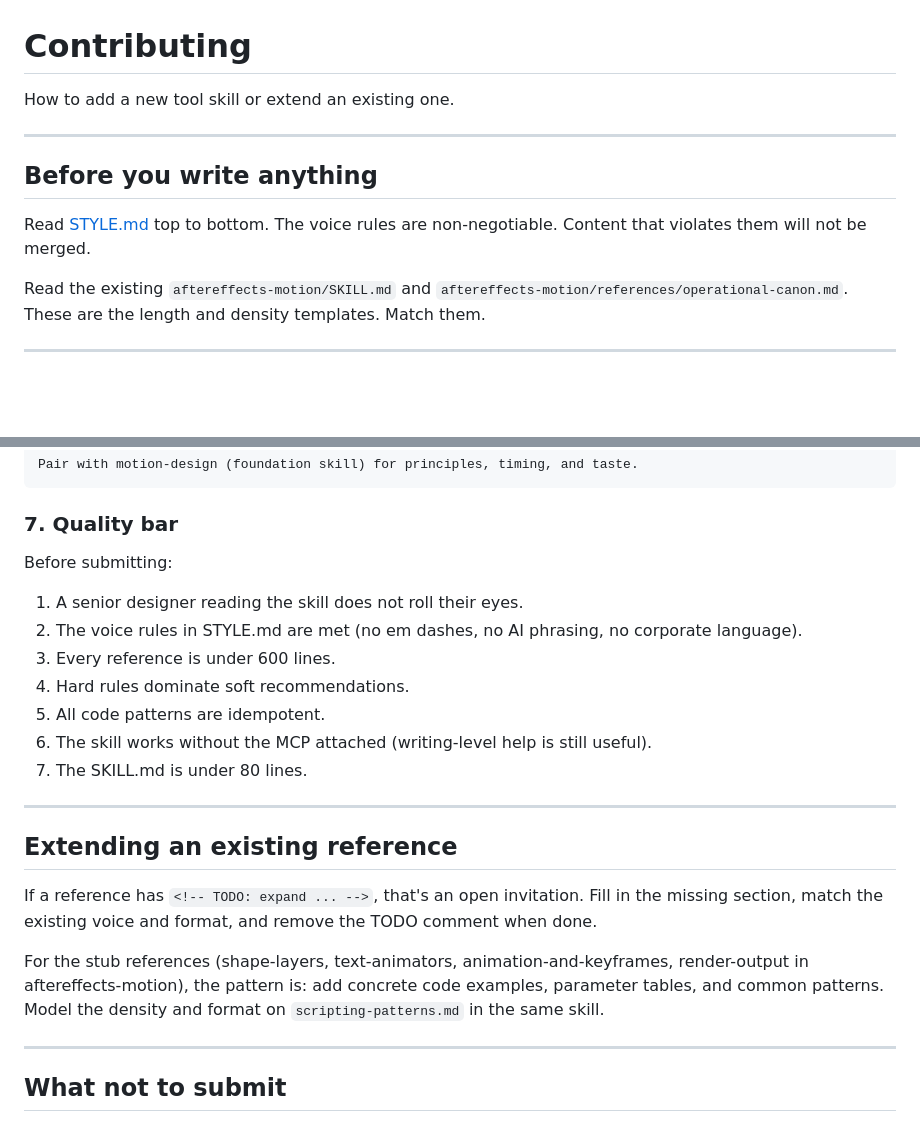
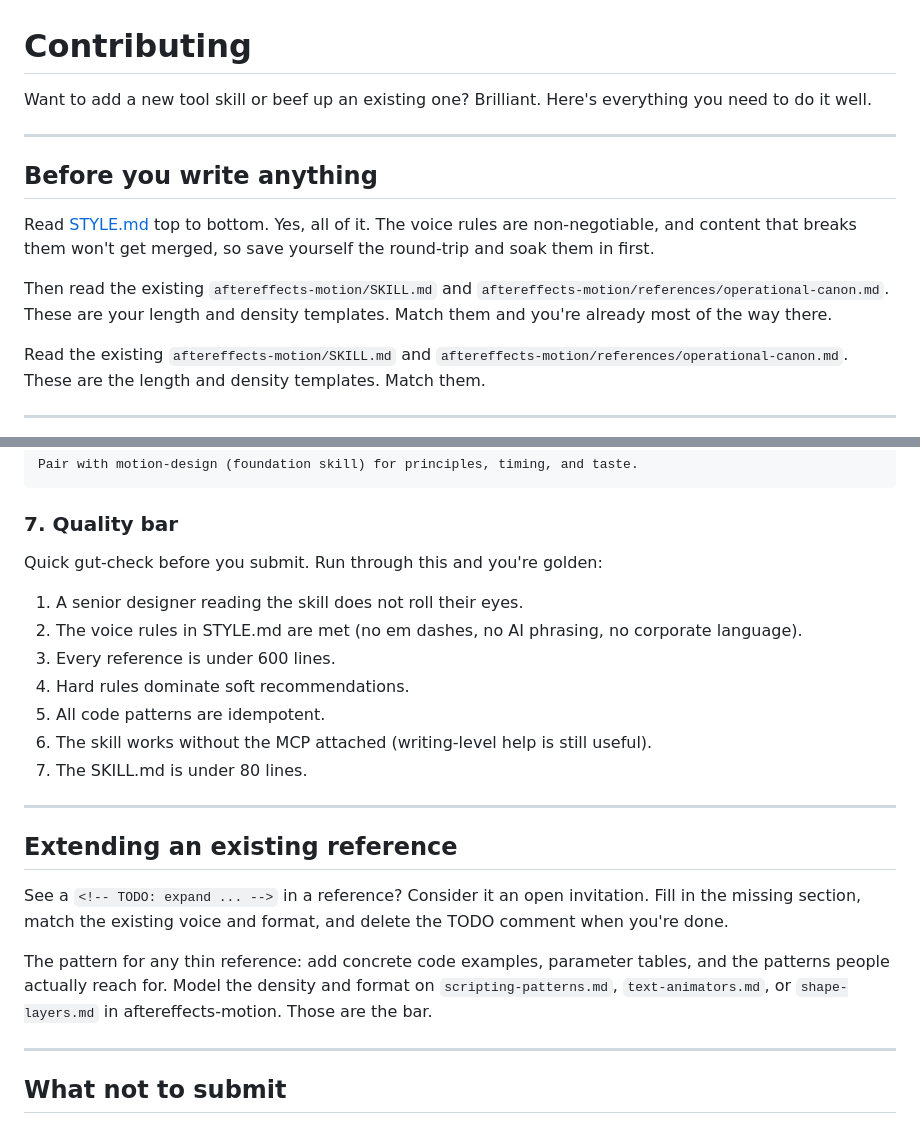
Before and after one commit to LobzyJay/motion-design-with-claude, a Markdown page: CONTRIBUTING.md, 2 parts joined by grey strips. Drawn GitHub-style; blank space fills up the shorter version.

```diff
--- a/CONTRIBUTING.md
+++ b/CONTRIBUTING.md
@@ -1,12 +1,14 @@
 # Contributing
 
-How to add a new tool skill or extend an existing one.
+Want to add a new tool skill or beef up an existing one? Brilliant. Here's everything you need to do it well.
 
 ---
 
 ## Before you write anything
 
-Read [STYLE.md](STYLE.md) top to bottom. The voice rules are non-negotiable. Content that violates them will not be merged.
+Read [STYLE.md](STYLE.md) top to bottom. Yes, all of it. The voice rules are non-negotiable, and content that breaks them won't get merged, so save yourself the round-trip and soak them in first.
+
+Then read the existing `aftereffects-motion/SKILL.md` and `aftereffects-motion/references/operational-canon.md`. These are your length and density templates. Match them and you're already most of the way there.
 
 Read the existing `aftereffects-motion/SKILL.md` and `aftereffects-motion/references/operational-canon.md`. These are the length and density templates. Match them.
 
@@ -61,7 +63,7 @@ Pair with motion-design (foundation skill) for principles, timing, and taste.
 
 ### 7. Quality bar
 
-Before submitting:
+Quick gut-check before you submit. Run through this and you're golden:
 
 1. A senior designer reading the skill does not roll their eyes.
 2. The voice rules in STYLE.md are met (no em dashes, no AI phrasing, no corporate language).
@@ -75,9 +77,9 @@ Before submitting:
 
 ## Extending an existing reference
 
-If a reference has `<!-- TODO: expand ... -->`, that's an open invitation. Fill in the missing section, match the existing voice and format, and remove the TODO comment when done.
+See a `<!-- TODO: expand ... -->` in a reference? Consider it an open invitation. Fill in the missing section, match the existing voice and format, and delete the TODO comment when you're done.
 
-For the stub references (shape-layers, text-animators, animation-and-keyframes, render-output in aftereffects-motion), the pattern is: add concrete code examples, parameter tables, and common patterns. Model the density and format on `scripting-patterns.md` in the same skill.
+The pattern for any thin reference: add concrete code examples, parameter tables, and the patterns people actually reach for. Model the density and format on `scripting-patterns.md`, `text-animators.md`, or `shape-layers.md` in aftereffects-motion. Those are the bar.
 
 ---
 
```
Also changed, not shown: README.md (+15 -9 lines), STYLE.md (+3 -1 lines).
